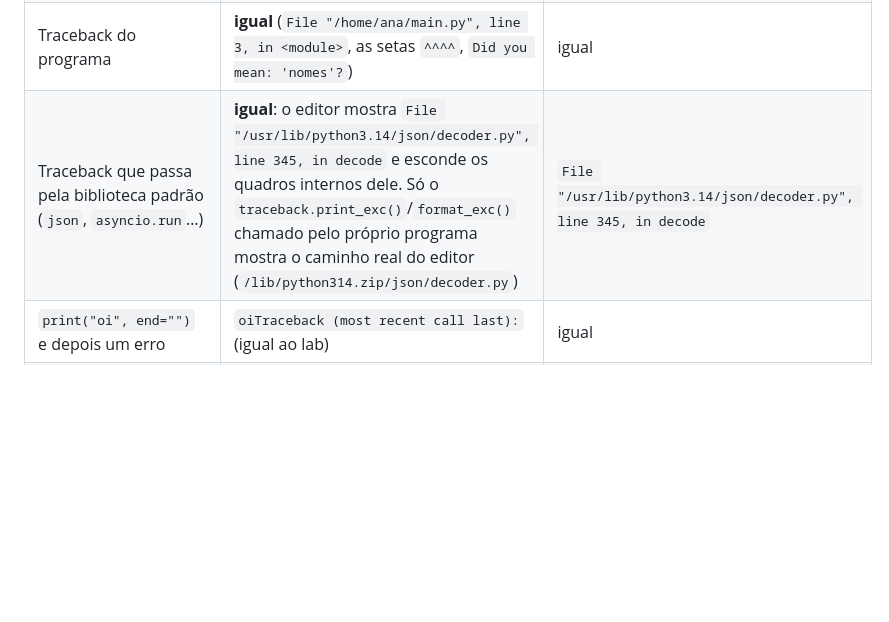
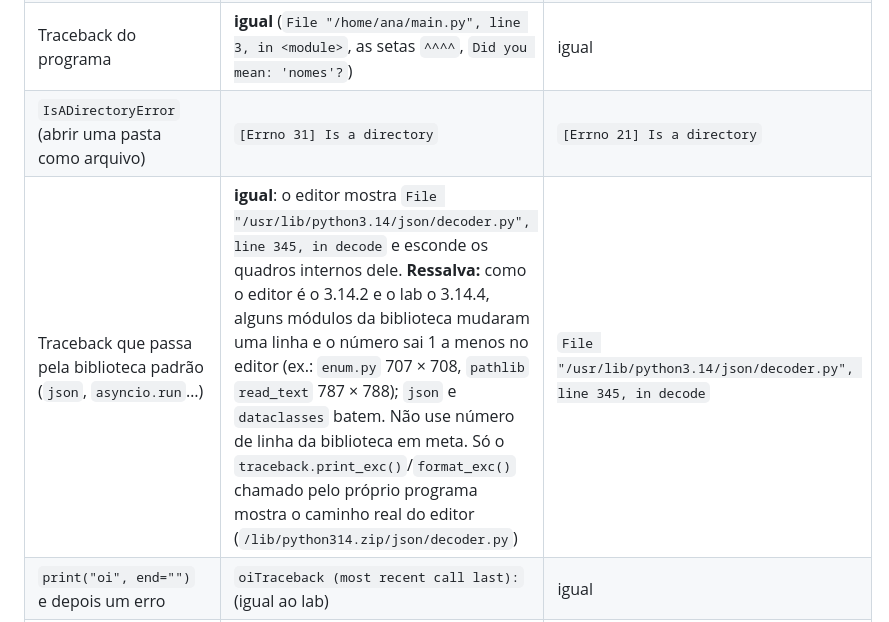
Before and after one commit to Wallysondevs/guia-python, a Markdown page: CONTRIBUINDO.md, the part around the change. Drawn GitHub-style; blank space fills up the shorter version.

Commit message:
CONTRIBUINDO §4: Errno 31×21 e números de linha da biblioteca (3.14.2 × 3.14.4)

```diff
--- a/CONTRIBUINDO.md
+++ b/CONTRIBUINDO.md
@@ -154,7 +154,8 @@ No `.exercise`, `data-answer="a|b"` aceita respostas alternativas (a comparaçã
 | `sys.executable` | `/usr/bin/python3` (o editor imita o lab) | `/usr/bin/python3` |
 | `os.getcwd()`, `__file__`, `sys.argv`, `HOME`, `getpass.getuser()` | **iguais**: `/home/ana`, `/home/ana/main.py`, `['main.py', …]`, `ana` | iguais |
 | Traceback do programa | **igual** (`File "/home/ana/main.py", line 3, in <module>`, as setas `^^^^`, `Did you mean: 'nomes'?`) | igual |
-| Traceback que passa pela biblioteca padrão (`json`, `asyncio.run`…) | **igual**: o editor mostra `File "/usr/lib/python3.14/json/decoder.py", line 345, in decode` e esconde os quadros internos dele. Só o `traceback.print_exc()`/`format_exc()` chamado pelo próprio programa mostra o caminho real do editor (`/lib/python314.zip/json/decoder.py`) | `File "/usr/lib/python3.14/json/decoder.py", line 345, in decode` |
+| `IsADirectoryError` (abrir uma pasta como arquivo) | `[Errno 31] Is a directory` | `[Errno 21] Is a directory` |
+| Traceback que passa pela biblioteca padrão (`json`, `asyncio.run`…) | **igual**: o editor mostra `File "/usr/lib/python3.14/json/decoder.py", line 345, in decode` e esconde os quadros internos dele. **Ressalva:** como o editor é o 3.14.2 e o lab o 3.14.4, alguns módulos da biblioteca mudaram uma linha e o número sai 1 a menos no editor (ex.: `enum.py` 707 × 708, `pathlib` `read_text` 787 × 788); `json` e `dataclasses` batem. Não use número de linha da biblioteca em meta. Só o `traceback.print_exc()`/`format_exc()` chamado pelo próprio programa mostra o caminho real do editor (`/lib/python314.zip/json/decoder.py`) | `File "/usr/lib/python3.14/json/decoder.py", line 345, in decode` |
 | `print("oi", end="")` e depois um erro | `oiTraceback (most recent call last):` (igual ao lab) | igual |
 | Hora e fuso (`datetime.now()`, `time.tzname`) | o **relógio e o fuso do leitor** (do navegador) | `America/Sao_Paulo` (`-03`) |
 | `os.cpu_count()` | `1` | o número de núcleos |
```
